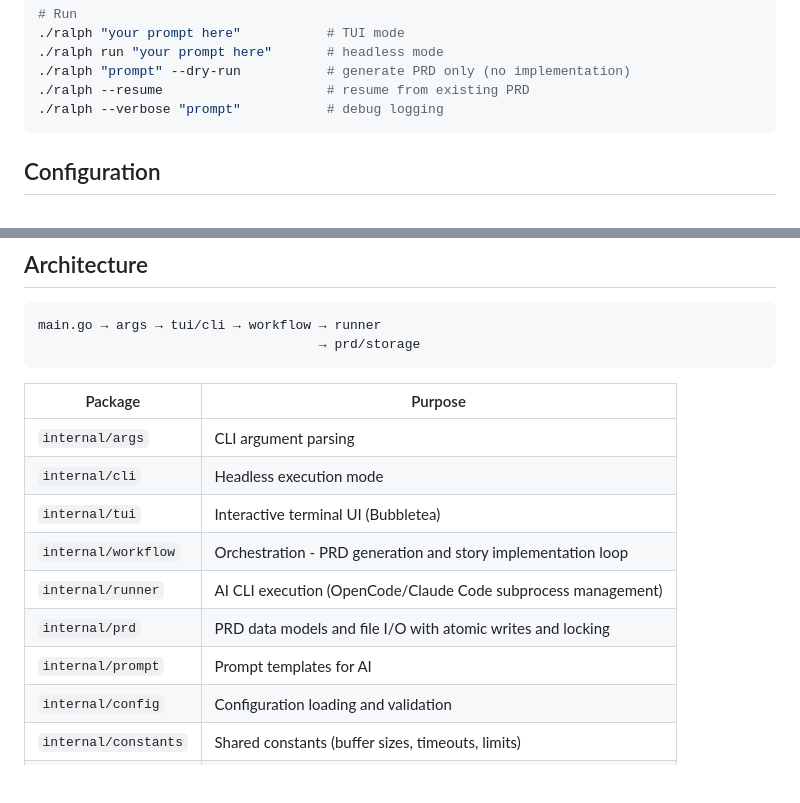
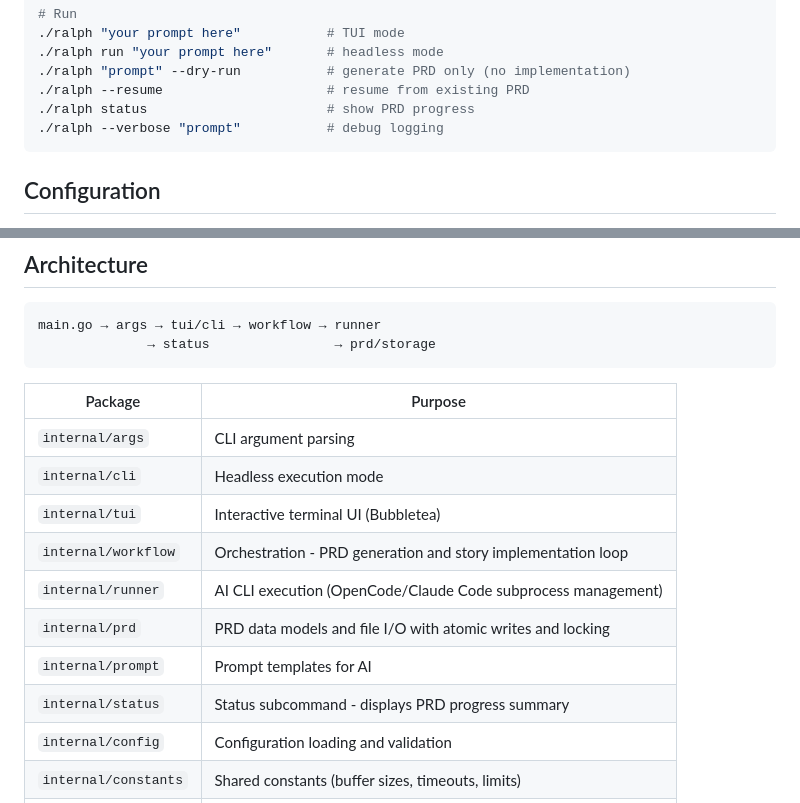
Before and after one commit to tireymorris/ralph, a Markdown page: CLAUDE.md, 2 parts joined by grey strips. GitHub-like rendering; blank space fills up the shorter version.

Commit message:
docs: add status subcommand to CLAUDE.md
Co-Authored-By: Claude Opus 4.5 <noreply@anthropic.com>

````diff
--- a/CLAUDE.md
+++ b/CLAUDE.md
@@ -17,6 +17,7 @@ go test -race ./...    # with race detection
 ./ralph run "your prompt here"       # headless mode
 ./ralph "prompt" --dry-run           # generate PRD only (no implementation)
 ./ralph --resume                     # resume from existing PRD
+./ralph status                       # show PRD progress
 ./ralph --verbose "prompt"           # debug logging
 ```
 
@@ -39,7 +40,7 @@ Create `ralph.config.json`:
 
 ```
 main.go → args → tui/cli → workflow → runner
-                                    → prd/storage
+              → status                → prd/storage
 ```
 
 | Package | Purpose |
@@ -51,6 +52,7 @@ main.go → args → tui/cli → workflow → runner
 | `internal/runner` | AI CLI execution (OpenCode/Claude Code subprocess management) |
 | `internal/prd` | PRD data models and file I/O with atomic writes and locking |
 | `internal/prompt` | Prompt templates for AI |
+| `internal/status` | Status subcommand - displays PRD progress summary |
 | `internal/config` | Configuration loading and validation |
 | `internal/constants` | Shared constants (buffer sizes, timeouts, limits) |
 | `internal/logger` | Structured logging (slog) |
````
